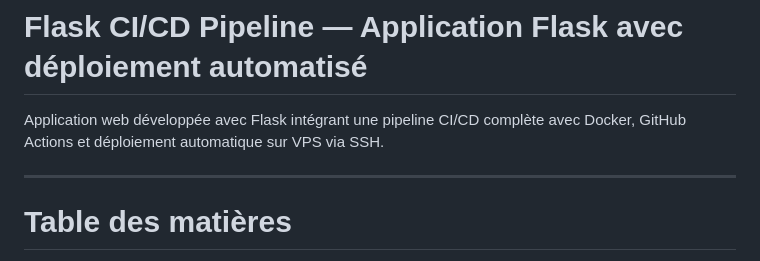
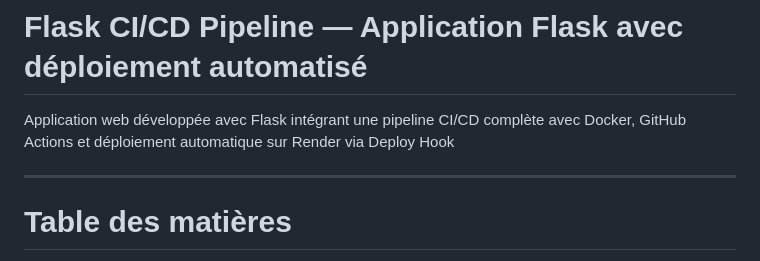
Before and after one commit to AndriamamonjyFah/flask-cicd-pipeline, a Markdown page: README.md, the part around the change. Rendered like a GitHub page.

Commit message:
Change deployment method to Render via Deploy Hook
Updated deployment details from VPS to Render using Deploy Hook.

```diff
--- a/README.md
+++ b/README.md
@@ -1,6 +1,6 @@
 # Flask CI/CD Pipeline — Application Flask avec déploiement automatisé
 
-Application web développée avec Flask intégrant une pipeline CI/CD complète avec Docker, GitHub Actions et déploiement automatique sur VPS via SSH.
+Application web développée avec Flask intégrant une pipeline CI/CD complète avec Docker, GitHub Actions et déploiement automatique sur Render via Deploy Hook
 
 ---
 
```
